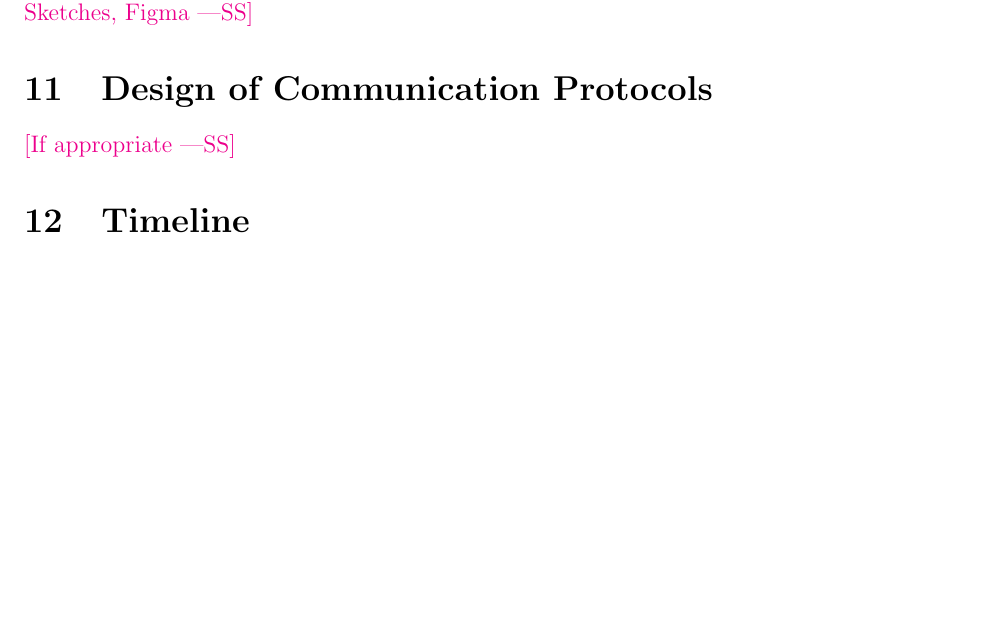
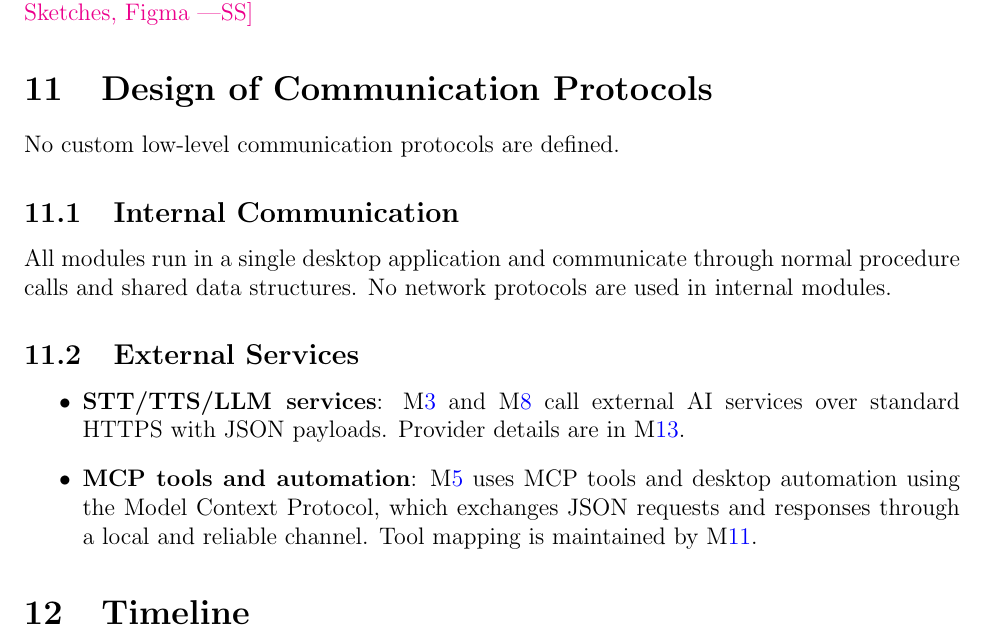
Before and after one commit to gkpodder/Capstone, a LaTeX document (docs/Design/SoftArchitecture/MG.tex): part of page 14 of 14, cut so that both start at the same text, the shorter picture padded with empty space. Compiled offline with pdfLaTeX.

Commit message:
done section 11

```diff
--- a/docs/Design/SoftArchitecture/MG.tex
+++ b/docs/Design/SoftArchitecture/MG.tex
@@ -519,8 +519,29 @@ arrows in the diagram typically correspond to the presence of import statement.}
 needed. Drawings, Sketches, Figma}
 
 \section{Design of Communication Protocols}
+\label{SecComm}
 
-\wss{If appropriate}
+\noindent
+No custom low-level communication protocols are defined.
+
+\subsection{Internal Communication}
+
+All modules run in a single desktop application and communicate through normal
+procedure calls and shared data structures. No network protocols are used
+in internal modules.
+
+\subsection{External Services}
+
+\begin{itemize}
+  \item \textbf{STT/TTS/LLM services}:
+  \mref{mBHInput} and \mref{mBHFeedback} call external AI services over standard
+  HTTPS with JSON payloads. Provider details are in \mref{mSDConfig}.
+
+  \item \textbf{MCP tools and automation}: \mref{mBHPlan} uses MCP tools and
+  desktop automation using the Model Context Protocol, which exchanges JSON
+  requests and responses through a local and reliable channel. Tool mapping is
+  maintained by \mref{mSDRegistry}.
+\end{itemize}
 
 \section{Timeline}
 
```
Also changed, not shown: docs/Design/SoftArchitecture/MG.pdf.
